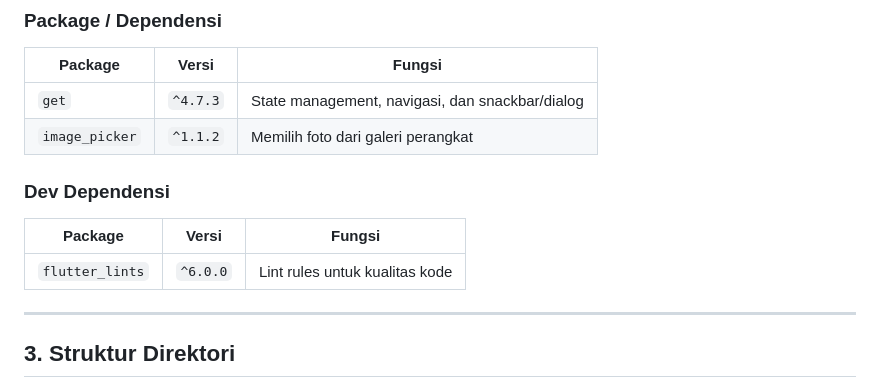
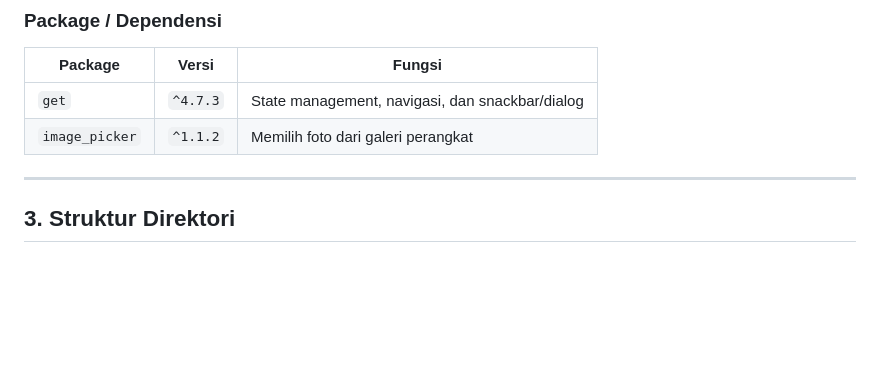
Before and after one commit to superamarr/Aplikasi-Inventaris-Barang, a Markdown page: README.md, the part around the change. Rendered like a GitHub page; blank space fills up the shorter version.

Commit message:
README.md
readme update

```diff
--- a/README.md
+++ b/README.md
@@ -53,12 +53,6 @@
 |---|---|---|
 | `get` | `^4.7.3` | State management, navigasi, dan snackbar/dialog |
 | `image_picker` | `^1.1.2` | Memilih foto dari galeri perangkat |
-
-### Dev Dependensi
-
-| Package | Versi | Fungsi |
-|---|---|---|
-| `flutter_lints` | `^6.0.0` | Lint rules untuk kualitas kode |
 
 ---
 
```
